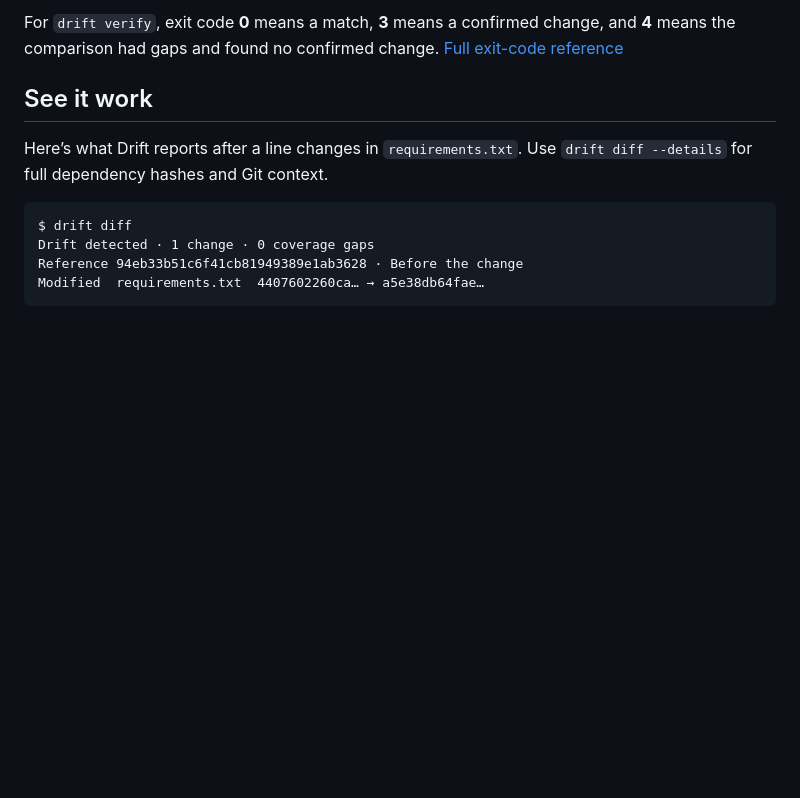
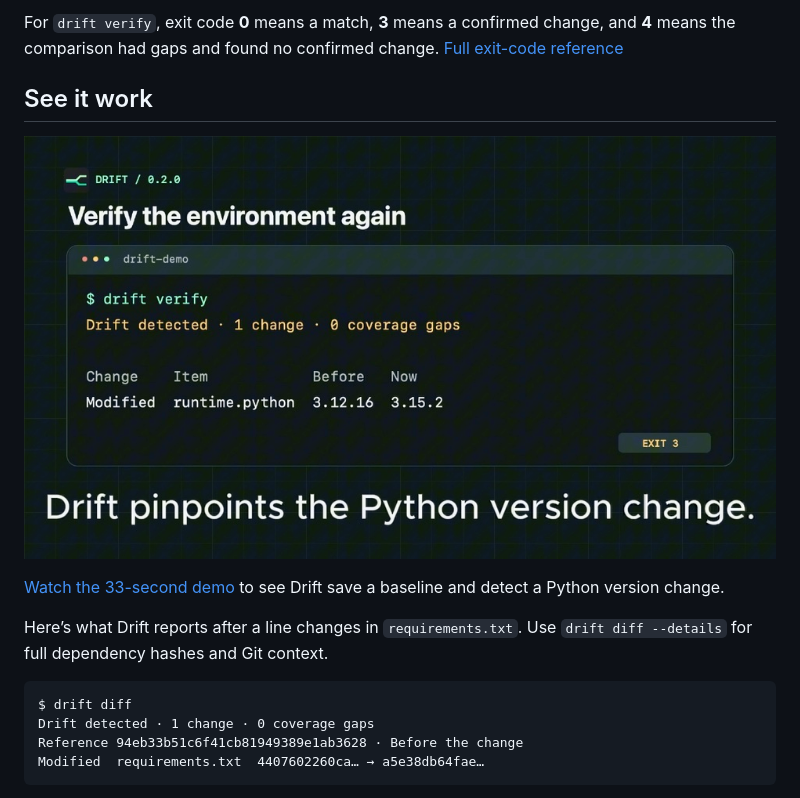
Before and after one commit to KiraQiez/Drift, a Markdown page: README.md, the part around the change. Rendered like a GitHub page; pictures changed too: docs/assets/drift-demo-thumbnail.jpg (added); blank space fills up the shorter version.

Commit message:
Add the Drift demo video to the README

```diff
--- a/README.md
+++ b/README.md
@@ -69,6 +69,10 @@ After an intentional change, rerun `drift snapshot --baseline` to adopt the new
 For `drift verify`, exit code **0** means a match, **3** means a confirmed change, and **4** means the comparison had gaps and found no confirmed change. [Full exit-code reference](docs/CLI_SPEC.md#exit-codes-and-errors)
 
 ## See it work
+
+[![Watch the Drift demo showing a detected Python runtime change](docs/assets/drift-demo-thumbnail.jpg)](docs/assets/drift-demo.mp4)
+
+[Watch the 33-second demo](docs/assets/drift-demo.mp4) to see Drift save a baseline and detect a Python version change.
 
 Here’s what Drift reports after a line changes in `requirements.txt`. Use `drift diff --details` for full dependency hashes and Git context.
 
```
Also changed, not shown: 1 other file.
